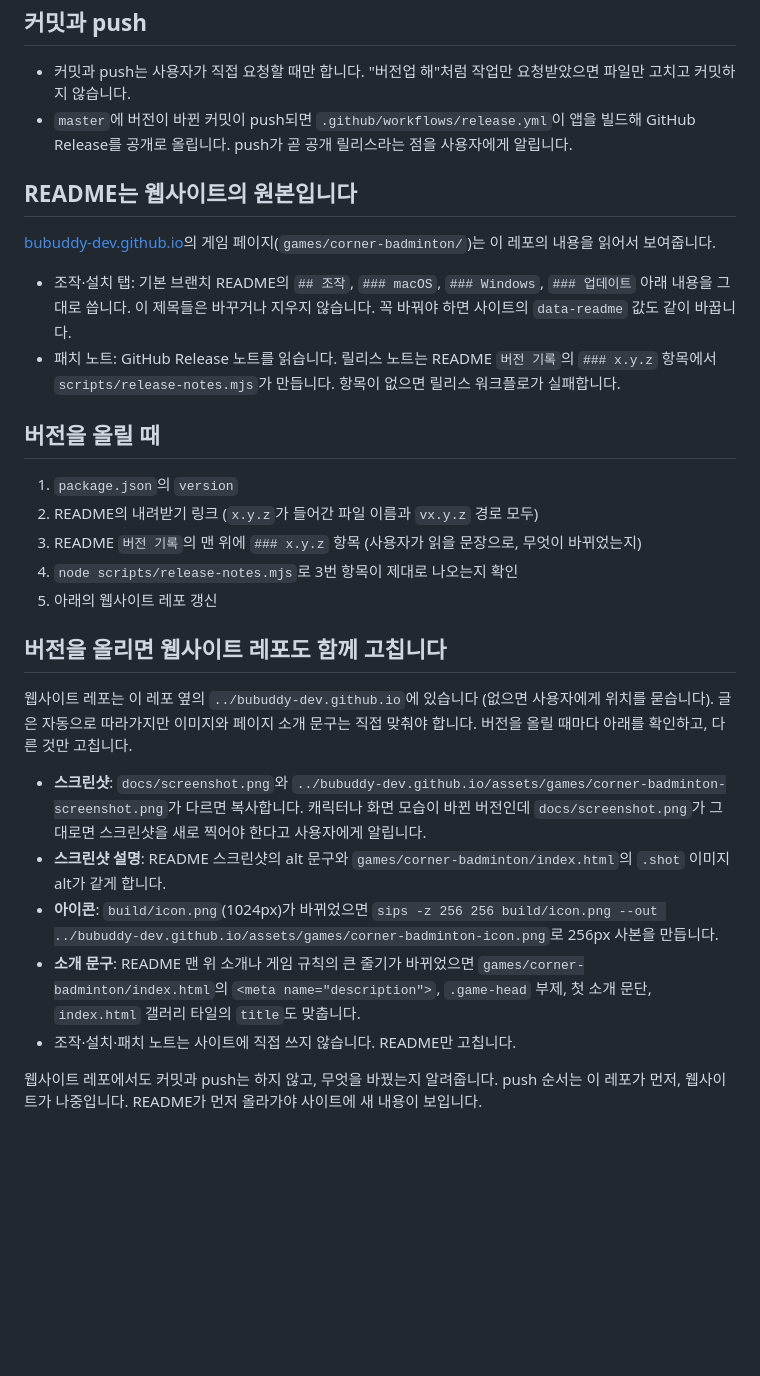
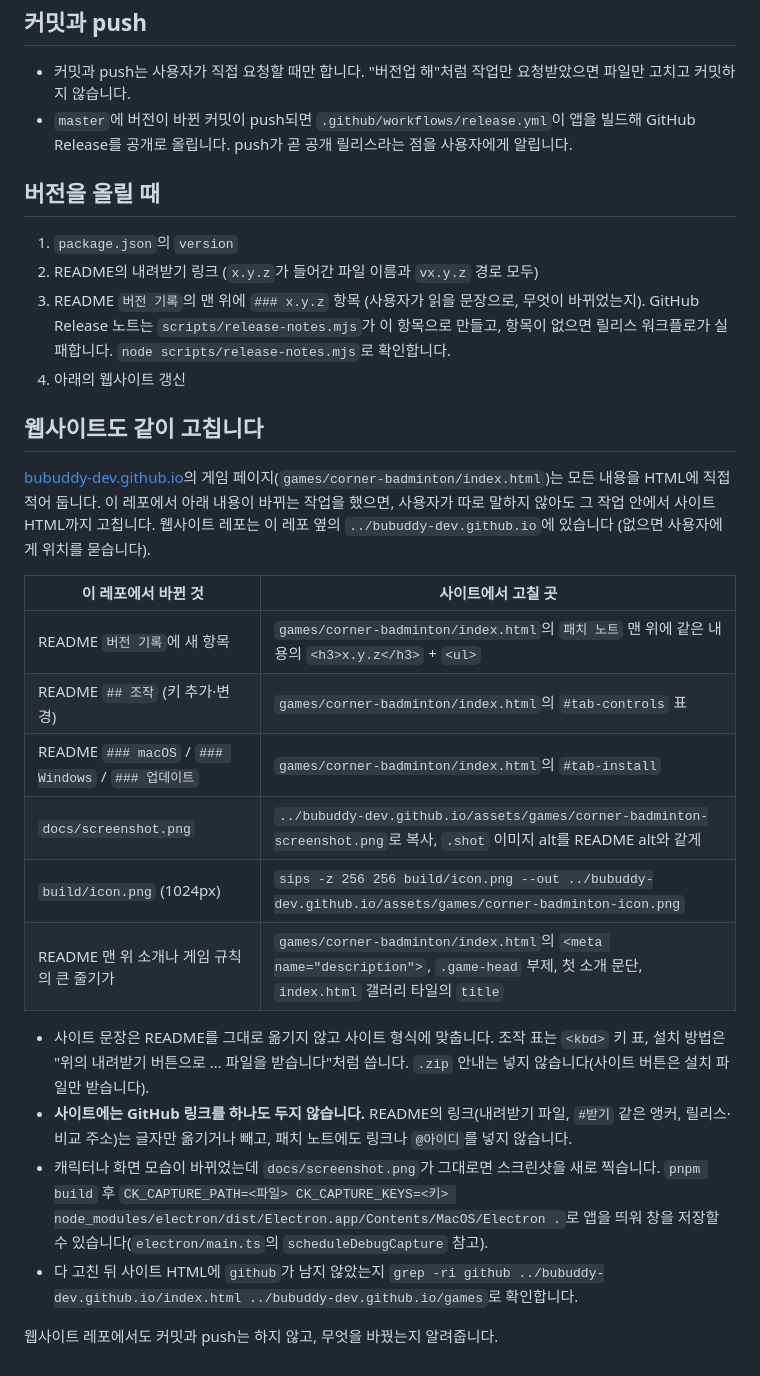
Before and after one commit to YunGyeongee/corner-badminton-pixel, a Markdown page: CLAUDE.md, the part around the change. Drawn GitHub-style; blank space fills up the shorter version.

Commit message:
[feat] 규칙 추가 2

```diff
--- a/CLAUDE.md
+++ b/CLAUDE.md
@@ -9,29 +9,29 @@
 - 커밋과 push는 사용자가 직접 요청할 때만 합니다. "버전업 해"처럼 작업만 요청받았으면 파일만 고치고 커밋하지 않습니다.
 - `master`에 버전이 바뀐 커밋이 push되면 `.github/workflows/release.yml`이 앱을 빌드해 GitHub Release를 공개로 올립니다. push가 곧 공개 릴리스라는 점을 사용자에게 알립니다.
 
-## README는 웹사이트의 원본입니다
-
-[bubuddy-dev.github.io](https://github.com/bubuddy-dev/bubuddy-dev.github.io)의 게임 페이지(`games/corner-badminton/`)는 이 레포의 내용을 읽어서 보여줍니다.
-
-- 조작·설치 탭: 기본 브랜치 README의 `## 조작`, `### macOS`, `### Windows`, `### 업데이트` 아래 내용을 그대로 씁니다. 이 제목들은 바꾸거나 지우지 않습니다. 꼭 바꿔야 하면 사이트의 `data-readme` 값도 같이 바꿉니다.
-- 패치 노트: GitHub Release 노트를 읽습니다. 릴리스 노트는 README `버전 기록`의 `### x.y.z` 항목에서 `scripts/release-notes.mjs`가 만듭니다. 항목이 없으면 릴리스 워크플로가 실패합니다.
-
 ## 버전을 올릴 때
 
 1. `package.json`의 `version`
 2. README의 내려받기 링크 (`x.y.z`가 들어간 파일 이름과 `vx.y.z` 경로 모두)
-3. README `버전 기록`의 맨 위에 `### x.y.z` 항목 (사용자가 읽을 문장으로, 무엇이 바뀌었는지)
-4. `node scripts/release-notes.mjs`로 3번 항목이 제대로 나오는지 확인
-5. 아래의 웹사이트 레포 갱신
+3. README `버전 기록`의 맨 위에 `### x.y.z` 항목 (사용자가 읽을 문장으로, 무엇이 바뀌었는지). GitHub Release 노트는 `scripts/release-notes.mjs`가 이 항목으로 만들고, 항목이 없으면 릴리스 워크플로가 실패합니다. `node scripts/release-notes.mjs`로 확인합니다.
+4. 아래의 웹사이트 갱신
 
-## 버전을 올리면 웹사이트 레포도 함께 고칩니다
+## 웹사이트도 같이 고칩니다
 
-웹사이트 레포는 이 레포 옆의 `../bubuddy-dev.github.io`에 있습니다 (없으면 사용자에게 위치를 묻습니다). 글은 자동으로 따라가지만 이미지와 페이지 소개 문구는 직접 맞춰야 합니다. 버전을 올릴 때마다 아래를 확인하고, 다른 것만 고칩니다.
+[bubuddy-dev.github.io](https://github.com/bubuddy-dev/bubuddy-dev.github.io)의 게임 페이지(`games/corner-badminton/index.html`)는 모든 내용을 HTML에 직접 적어 둡니다. 이 레포에서 아래 내용이 바뀌는 작업을 했으면, 사용자가 따로 말하지 않아도 그 작업 안에서 사이트 HTML까지 고칩니다. 웹사이트 레포는 이 레포 옆의 `../bubuddy-dev.github.io`에 있습니다 (없으면 사용자에게 위치를 묻습니다).
 
-- **스크린샷**: `docs/screenshot.png`와 `../bubuddy-dev.github.io/assets/games/corner-badminton-screenshot.png`가 다르면 복사합니다. 캐릭터나 화면 모습이 바뀐 버전인데 `docs/screenshot.png`가 그대로면 스크린샷을 새로 찍어야 한다고 사용자에게 알립니다.
-- **스크린샷 설명**: README 스크린샷의 alt 문구와 `games/corner-badminton/index.html`의 `.shot` 이미지 alt가 같게 합니다.
-- **아이콘**: `build/icon.png`(1024px)가 바뀌었으면 `sips -z 256 256 build/icon.png --out ../bubuddy-dev.github.io/assets/games/corner-badminton-icon.png`로 256px 사본을 만듭니다.
-- **소개 문구**: README 맨 위 소개나 게임 규칙의 큰 줄기가 바뀌었으면 `games/corner-badminton/index.html`의 `<meta name="description">`, `.game-head` 부제, 첫 소개 문단, `index.html` 갤러리 타일의 `title`도 맞춥니다.
-- 조작·설치·패치 노트는 사이트에 직접 쓰지 않습니다. README만 고칩니다.
+| 이 레포에서 바뀐 것 | 사이트에서 고칠 곳 |
+| --- | --- |
+| README `버전 기록`에 새 항목 | `games/corner-badminton/index.html`의 `패치 노트` 맨 위에 같은 내용의 `<h3>x.y.z</h3>` + `<ul>` |
+| README `## 조작` (키 추가·변경) | `games/corner-badminton/index.html`의 `#tab-controls` 표 |
+| README `### macOS` / `### Windows` / `### 업데이트` | `games/corner-badminton/index.html`의 `#tab-install` |
+| `docs/screenshot.png` | `../bubuddy-dev.github.io/assets/games/corner-badminton-screenshot.png`로 복사, `.shot` 이미지 alt를 README alt와 같게 |
+| `build/icon.png` (1024px) | `sips -z 256 256 build/icon.png --out ../bubuddy-dev.github.io/assets/games/corner-badminton-icon.png` |
+| README 맨 위 소개나 게임 규칙의 큰 줄기가 | `games/corner-badminton/index.html`의 `<meta name="description">`, `.game-head` 부제, 첫 소개 문단, `index.html` 갤러리 타일의 `title` |
 
-웹사이트 레포에서도 커밋과 push는 하지 않고, 무엇을 바꿨는지 알려줍니다. push 순서는 이 레포가 먼저, 웹사이트가 나중입니다. README가 먼저 올라가야 사이트에 새 내용이 보입니다.
+- 사이트 문장은 README를 그대로 옮기지 않고 사이트 형식에 맞춥니다. 조작 표는 `<kbd>` 키 표, 설치 방법은 "위의 내려받기 버튼으로 … 파일을 받습니다"처럼 씁니다. `.zip` 안내는 넣지 않습니다(사이트 버튼은 설치 파일만 받습니다).
+- **사이트에는 GitHub 링크를 하나도 두지 않습니다.** README의 링크(내려받기 파일, `#받기` 같은 앵커, 릴리스·비교 주소)는 글자만 옮기거나 빼고, 패치 노트에도 링크나 `@아이디`를 넣지 않습니다.
+- 캐릭터나 화면 모습이 바뀌었는데 `docs/screenshot.png`가 그대로면 스크린샷을 새로 찍습니다. `pnpm build` 후 `CK_CAPTURE_PATH=<파일> CK_CAPTURE_KEYS=<키> node_modules/electron/dist/Electron.app/Contents/MacOS/Electron .`로 앱을 띄워 창을 저장할 수 있습니다(`electron/main.ts`의 `scheduleDebugCapture` 참고).
+- 다 고친 뒤 사이트 HTML에 `github`가 남지 않았는지 `grep -ri github ../bubuddy-dev.github.io/index.html ../bubuddy-dev.github.io/games`로 확인합니다.
+
+웹사이트 레포에서도 커밋과 push는 하지 않고, 무엇을 바꿨는지 알려줍니다.
```
